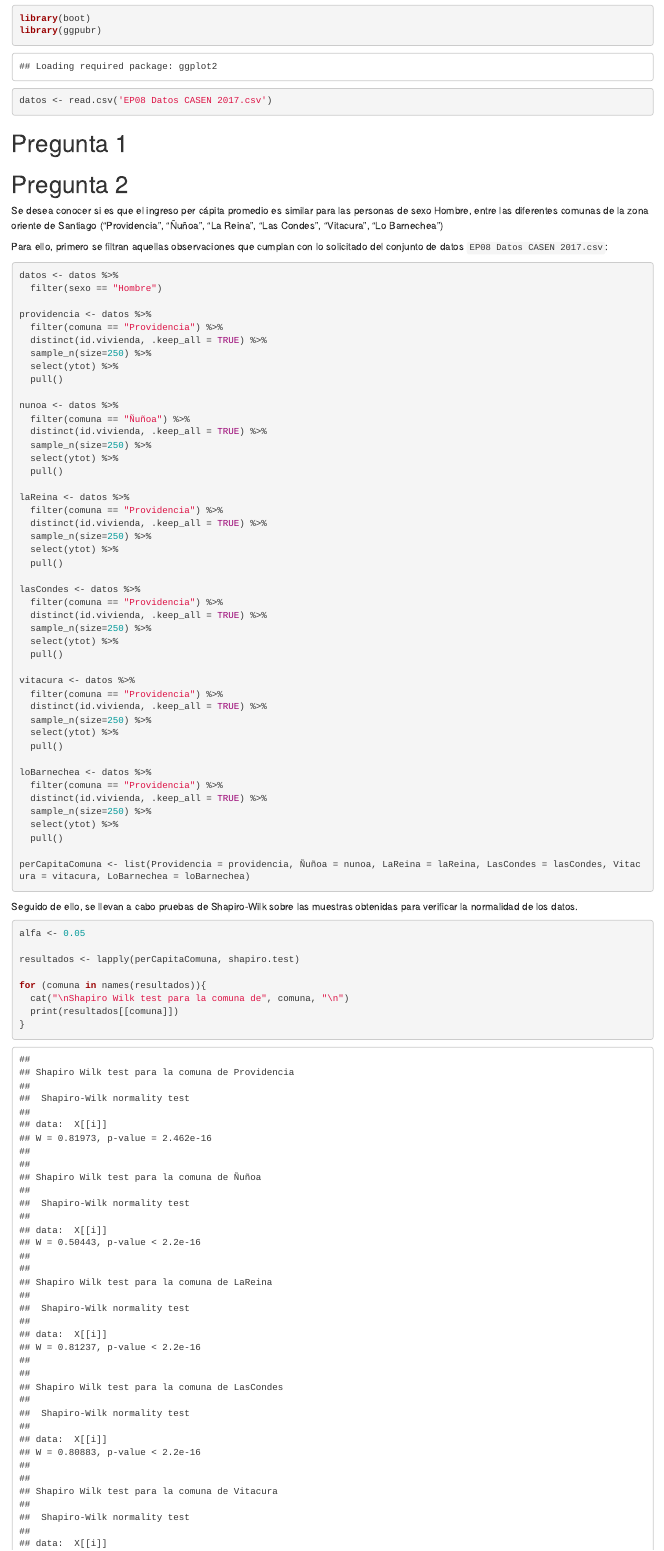
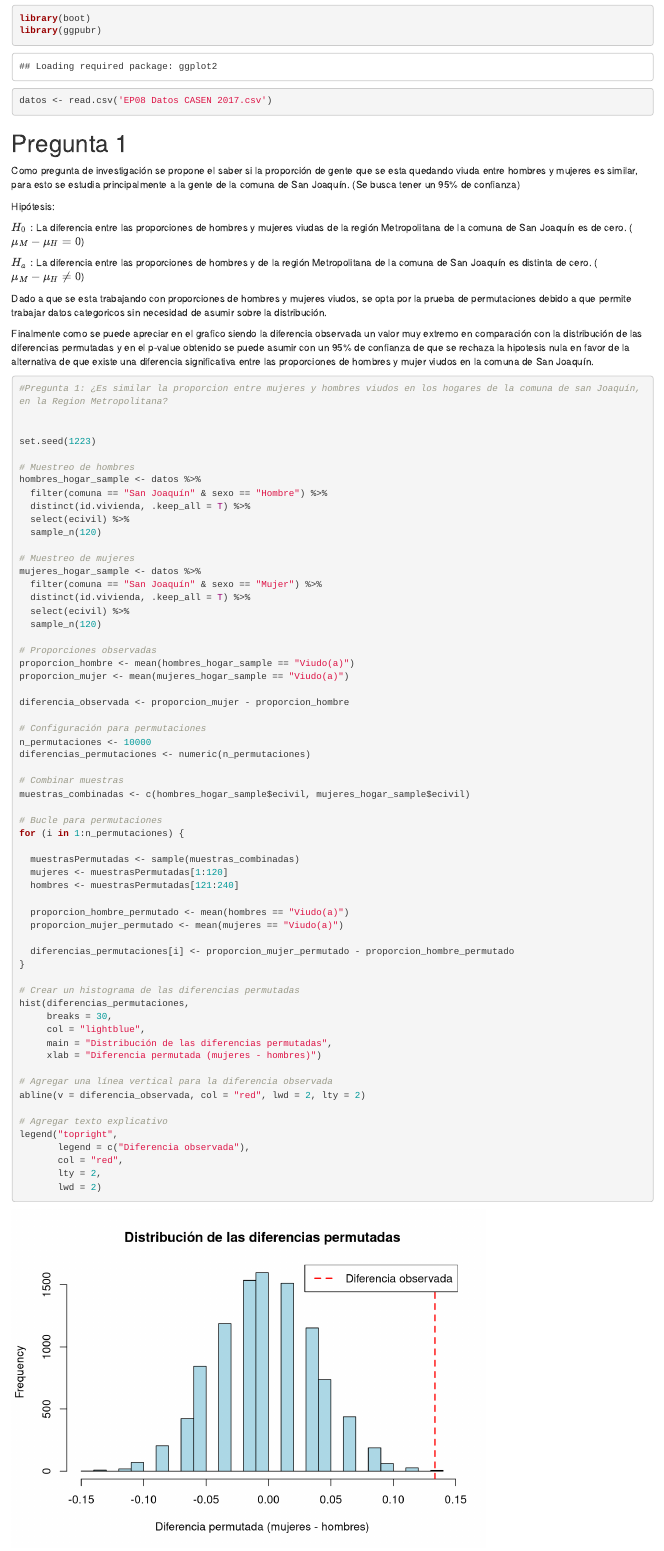
Before and after one commit to ByronCaices/EST-INF-EPS06-08, an R Markdown document (EP08/EP08-respuesta-equipo-3.Rmd): the page in a window 1100 px wide, from 430 px down. Rendered offline with R 4.5, knitr and Pandoc, with nearby package versions; code that draws random numbers runs with fixed seeds of ours; some code elsewhere in the file could not run offline.

Commit message:
Pregunta 1

````diff
--- a/EP08/EP08-respuesta-equipo-3.Rmd
+++ b/EP08/EP08-respuesta-equipo-3.Rmd
@@ -19,3 +19,78 @@ datos <- read.csv('EP08 Datos CASEN 2017.csv')
 
 # Pregunta 1
 
+Como pregunta de investigación se propone el saber si la proporción de gente que se esta quedando viuda entre hombres y mujeres es similar, para esto se estudia principalmente a la gente de la comuna de San Joaquín. (Se busca tener un 95% de confianza)
+
+Hipótesis:
+
+$H_0:$ La diferencia entre las proporciones de hombres y mujeres viudas de la región Metropolitana de la comuna de San Joaquín es de cero. ($\mu_M - \mu_H = 0$)
+
+$H_a:$ La diferencia entre las proporciones de hombres y de la región Metropolitana de la comuna de San Joaquín es distinta de cero. ($\mu_M - \mu_H \neq 0$)
+
+Dado a que se esta trabajando con proporciones de hombres y mujeres viudos, se opta por la prueba de permutaciones debido a que permite trabajar datos categoricos sin necesidad de asumir sobre la distribución.
+
+Finalmente como se puede apreciar en el grafico siendo la diferencia observada un valor muy extremo en comparación con la distribución de las diferencias permutadas y en el p-value obtenido se puede asumir con un 95% de confianza de que se rechaza la hipotesis nula en favor de la alternativa de que existe una diferencia significativa entre las proporciones de hombres y mujer viudos en la comuna de San Joaquín.
+
+```{r}
+
+#Pregunta 1: ¿Es similar la proporcion entre mujeres y hombres viudos en los hogares de la comuna de san Joaquín, en la Region Metropolitana?
+
+
+set.seed(1223)
+
+# Muestreo de hombres
+hombres_hogar_sample <- datos %>%
+  filter(comuna == "San Joaquín" & sexo == "Hombre") %>%
+  distinct(id.vivienda, .keep_all = T) %>%
+  select(ecivil) %>%
+  sample_n(120)
+
+# Muestreo de mujeres
+mujeres_hogar_sample <- datos %>%
+  filter(comuna == "San Joaquín" & sexo == "Mujer") %>%
+  distinct(id.vivienda, .keep_all = T) %>%
+  select(ecivil) %>%
+  sample_n(120)
+
+# Proporciones observadas
+proporcion_hombre <- mean(hombres_hogar_sample == "Viudo(a)")
+proporcion_mujer <- mean(mujeres_hogar_sample == "Viudo(a)")
+
+diferencia_observada <- proporcion_mujer - proporcion_hombre
+
+# Configuración para permutaciones
+n_permutaciones <- 10000
+diferencias_permutaciones <- numeric(n_permutaciones)
+
+# Combinar muestras
+muestras_combinadas <- c(hombres_hogar_sample$ecivil, mujeres_hogar_sample$ecivil)
+
+# Bucle para permutaciones
+for (i in 1:n_permutaciones) {
+
+  muestrasPermutadas <- sample(muestras_combinadas)
+  mujeres <- muestrasPermutadas[1:120]
+  hombres <- muestrasPermutadas[121:240]
+
+  proporcion_hombre_permutado <- mean(hombres == "Viudo(a)")
+  proporcion_mujer_permutado <- mean(mujeres == "Viudo(a)")
+
+  diferencias_permutaciones[i] <- proporcion_mujer_permutado - proporcion_hombre_permutado
+}
+
+# Crear un histograma de las diferencias permutadas
+hist(diferencias_permutaciones,
+     breaks = 30,
+     col = "lightblue",
+     main = "Distribución de las diferencias permutadas",
+     xlab = "Diferencia permutada (mujeres - hombres)")
+
+# Agregar una línea vertical para la diferencia observada
+abline(v = diferencia_observada, col = "red", lwd = 2, lty = 2)
+
+# Agregar texto explicativo
+legend("topright",
+       legend = c("Diferencia observada"),
+       col = "red",
+       lty = 2,
+       lwd = 2)
@@ -26,45 +108,45 @@ Se desea conocer si es que el ingreso per cápita promedio es similar para las p
 Para ello, primero se filtran aquellas observaciones que cumplan con lo solicitado del conjunto de datos `EP08 Datos CASEN 2017.csv`:
 
 ```{r}
-datos <- datos %>%
+Hombres <- datos %>%
   filter(sexo == "Hombre")
 
-providencia <- datos %>%
+providencia <- Hombres %>%
   filter(comuna == "Providencia") %>%
   distinct(id.vivienda, .keep_all = TRUE) %>%
   sample_n(size=250) %>%
   select(ytot) %>%
   pull()
 
-nunoa <- datos %>%
+nunoa <- Hombres %>%
   filter(comuna == "Ñuñoa") %>%
   distinct(id.vivienda, .keep_all = TRUE) %>%
   sample_n(size=250) %>%
   select(ytot) %>%
   pull()
 
-laReina <- datos %>%
+laReina <- Hombres %>%
   filter(comuna == "Providencia") %>%
   distinct(id.vivienda, .keep_all = TRUE) %>%
   sample_n(size=250) %>%
   select(ytot) %>%
   pull()
 
-lasCondes <- datos %>%
+lasCondes <- Hombres %>%
   filter(comuna == "Providencia") %>%
   distinct(id.vivienda, .keep_all = TRUE) %>%
   sample_n(size=250) %>%
   select(ytot) %>%
   pull()
 
-vitacura <- datos %>%
+vitacura <- Hombres %>%
   filter(comuna == "Providencia") %>%
   distinct(id.vivienda, .keep_all = TRUE) %>%
   sample_n(size=250) %>%
   select(ytot) %>%
   pull()
 
-loBarnechea <- datos %>%
+loBarnechea <- Hombres %>%
   filter(comuna == "Providencia") %>%
   distinct(id.vivienda, .keep_all = TRUE) %>%
   sample_n(size=250) %>%
````
Also changed, not shown: EP08/EP08-respuesta-equipo-3.Rmd (7 more changed lines).
